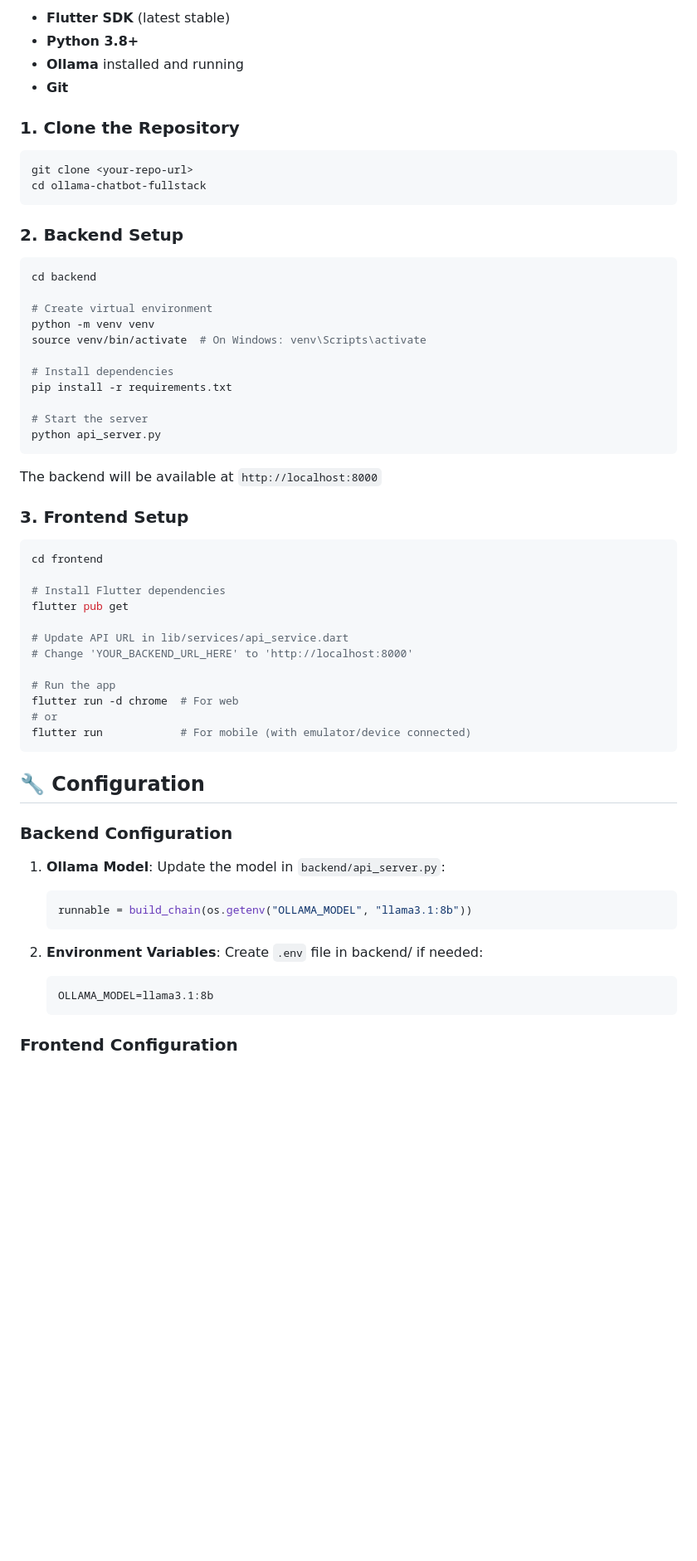
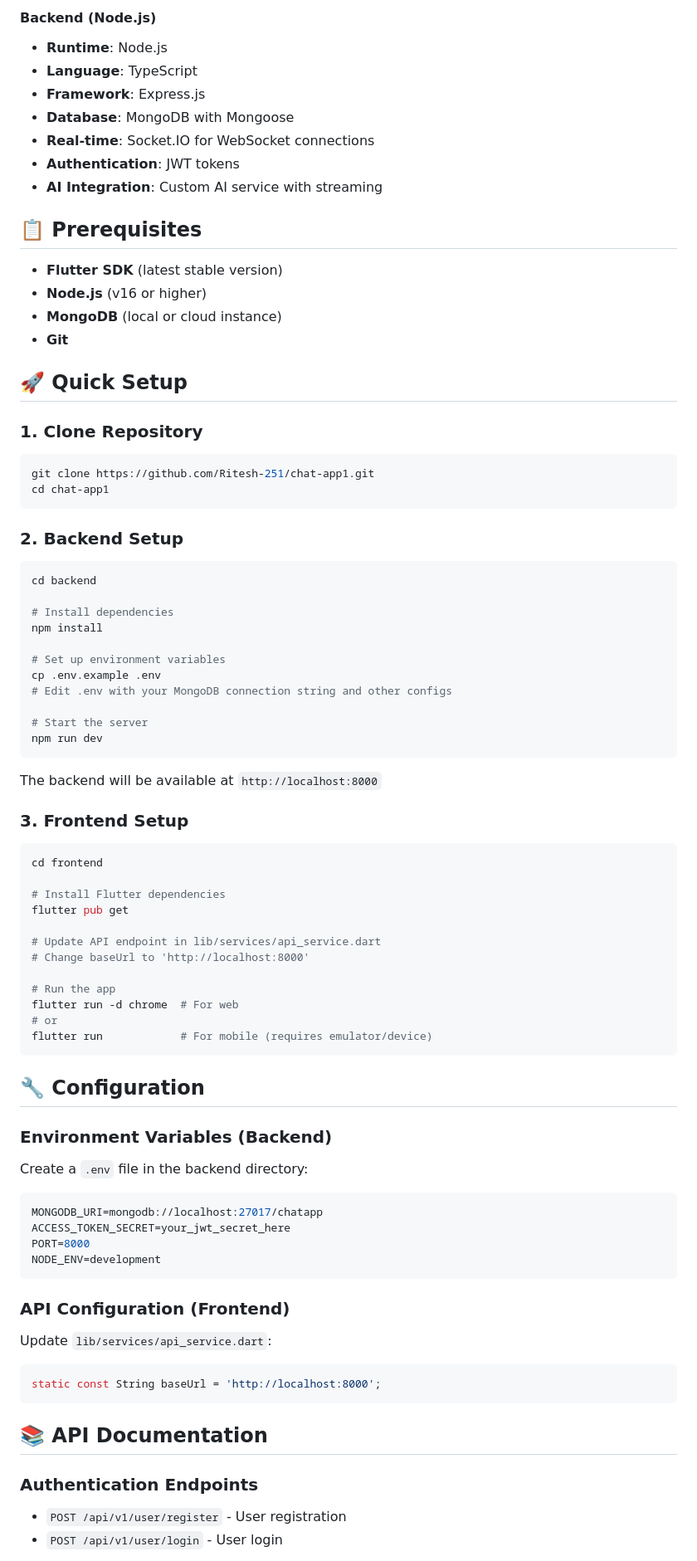
Before and after one commit to Ritesh-251/chat-app1, a Markdown page: README.md, the part around one of its changes. Shown at 83% size. Drawn GitHub-style; blank space fills up the shorter version.

````diff
--- a/README.md
+++ b/README.md
@@ -24,64 +68,81 @@ ollama-chatbot-fullstack/
 
-- **Flutter SDK** (latest stable)
-- **Python 3.8+**
-- **Ollama** installed and running
+#### Backend (Node.js)
+- **Runtime**: Node.js
+- **Language**: TypeScript
+- **Framework**: Express.js
+- **Database**: MongoDB with Mongoose
+- **Real-time**: Socket.IO for WebSocket connections
+- **Authentication**: JWT tokens
+- **AI Integration**: Custom AI service with streaming
+
+## 📋 Prerequisites
+
+- **Flutter SDK** (latest stable version)
+- **Node.js** (v16 or higher)
+- **MongoDB** (local or cloud instance)
 - **Git**
 
-### 1. Clone the Repository
+## 🚀 Quick Setup
 
+### 1. Clone Repository
 ```bash
-git clone <your-repo-url>
-cd ollama-chatbot-fullstack
+git clone https://github.com/Ritesh-251/chat-app1.git
+cd chat-app1
 ```
 
 ### 2. Backend Setup
-
 ```bash
 cd backend
 
-# Create virtual environment
-python -m venv venv
-source venv/bin/activate  # On Windows: venv\Scripts\activate
+# Install dependencies
+npm install
 
-# Install dependencies
-pip install -r requirements.txt
+# Set up environment variables
+cp .env.example .env
+# Edit .env with your MongoDB connection string and other configs
 
 # Start the server
-python api_server.py
+npm run dev
 ```
 
 The backend will be available at `http://localhost:8000`
 
 ### 3. Frontend Setup
-
 ```bash
 cd frontend
 
 # Install Flutter dependencies
 flutter pub get
 
-# Update API URL in lib/services/api_service.dart
-# Change 'YOUR_BACKEND_URL_HERE' to 'http://localhost:8000'
+# Update API endpoint in lib/services/api_service.dart
+# Change baseUrl to 'http://localhost:8000'
 
 # Run the app
 flutter run -d chrome  # For web
 # or
-flutter run            # For mobile (with emulator/device connected)
+flutter run            # For mobile (requires emulator/device)
 ```
 
 ## 🔧 Configuration
 
-### Backend Configuration
+### Environment Variables (Backend)
+Create a `.env` file in the backend directory:
+```env
+MONGODB_URI=mongodb://localhost:27017/chatapp
+ACCESS_TOKEN_SECRET=your_jwt_secret_here
+PORT=8000
+NODE_ENV=development
+```
 
-1. **Ollama Model**: Update the model in `backend/api_server.py`:
-   ```python
-   runnable = build_chain(os.getenv("OLLAMA_MODEL", "llama3.1:8b"))
-   ```
+### API Configuration (Frontend)
+Update `lib/services/api_service.dart`:
+```dart
+static const String baseUrl = 'http://localhost:8000';
+```
 
-2. **Environment Variables**: Create `.env` file in backend/ if needed:
-   ```
-   OLLAMA_MODEL=llama3.1:8b
-   ```
+## 📚 API Documentation
 
-### Frontend Configuration
+### Authentication Endpoints
+- `POST /api/v1/user/register` - User registration
+- `POST /api/v1/user/login` - User login
 
````
Also changed, not shown: other parts of README.md (+131 -63 lines).
